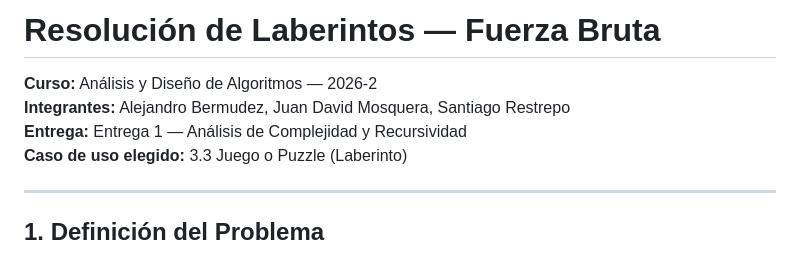
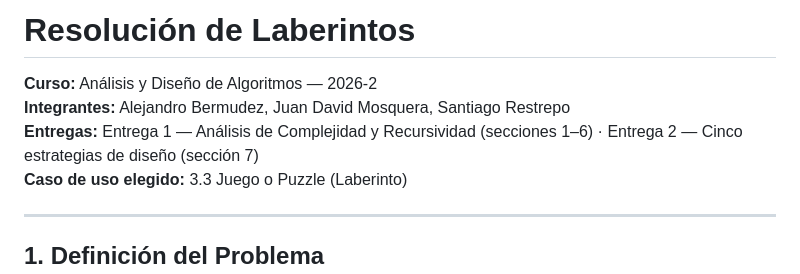
Before and after one commit to ImKrav/FinalADA, a Markdown page: README.md, the part around one of its changes. Rendered like a GitHub page.

```diff
--- a/README.md
+++ b/README.md
@@ -1,8 +1,8 @@
-# Resolución de Laberintos — Fuerza Bruta
+# Resolución de Laberintos
 
 **Curso:** Análisis y Diseño de Algoritmos — 2026-2
 **Integrantes:** Alejandro Bermudez, Juan David Mosquera, Santiago Restrepo
-**Entrega:** Entrega 1 — Análisis de Complejidad y Recursividad
+**Entregas:** Entrega 1 — Análisis de Complejidad y Recursividad (secciones 1–6) · Entrega 2 — Cinco estrategias de diseño (sección 7)
 **Caso de uso elegido:** 3.3 Juego o Puzzle (Laberinto)
 
 ---
```
Also changed, not shown: other parts of README.md (+78 -13 lines).
